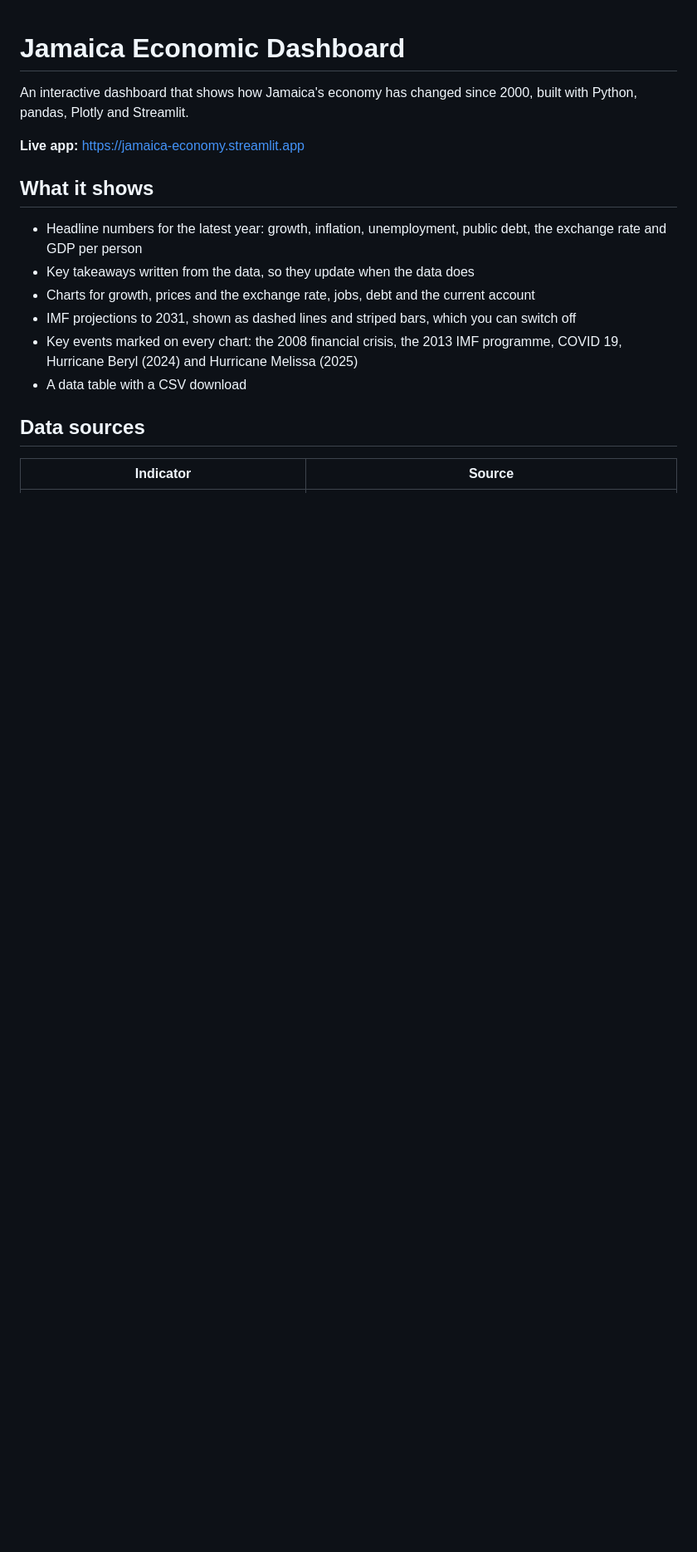
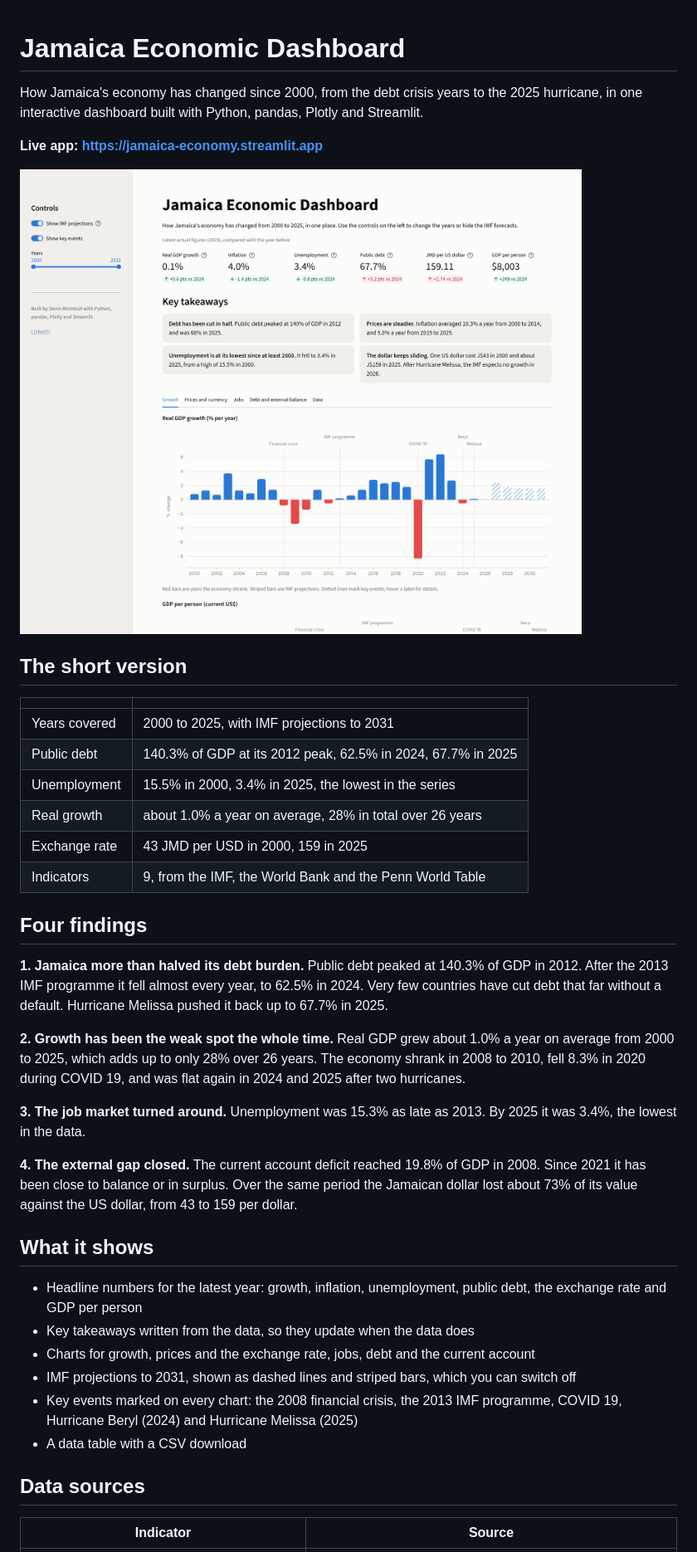
Before and after one commit to Soulkinggja/jamaica-economic-dashboard, a Markdown page: README.md, the part around one of its changes. Shown at 83% size. Drawn GitHub-style; pictures changed too: screenshot.png (added); blank space fills up the shorter version.

Commit message:
Add findings, summary table and screenshot to README
Co-Authored-By: Claude Opus 5.5 <noreply@anthropic.com>
Claude-Session: https://claude.ai/code/session_01631LmHkrHNk75McSK49qsX

```diff
--- a/README.md
+++ b/README.md
@@ -1,8 +1,31 @@
 # Jamaica Economic Dashboard
 
-An interactive dashboard that shows how Jamaica's economy has changed since 2000, built with Python, pandas, Plotly and Streamlit.
+How Jamaica's economy has changed since 2000, from the debt crisis years to the 2025 hurricane, in one interactive dashboard built with Python, pandas, Plotly and Streamlit.
 
-**Live app:** https://jamaica-economy.streamlit.app
+**Live app: https://jamaica-economy.streamlit.app**
+
+![Dashboard screenshot](screenshot.png)
+
+## The short version
+
+| | |
+|---|---|
+| Years covered | 2000 to 2025, with IMF projections to 2031 |
+| Public debt | 140.3% of GDP at its 2012 peak, 62.5% in 2024, 67.7% in 2025 |
+| Unemployment | 15.5% in 2000, 3.4% in 2025, the lowest in the series |
+| Real growth | about 1.0% a year on average, 28% in total over 26 years |
+| Exchange rate | 43 JMD per USD in 2000, 159 in 2025 |
+| Indicators | 9, from the IMF, the World Bank and the Penn World Table |
+
+## Four findings
+
+**1. Jamaica more than halved its debt burden.** Public debt peaked at 140.3% of GDP in 2012. After the 2013 IMF programme it fell almost every year, to 62.5% in 2024. Very few countries have cut debt that far without a default. Hurricane Melissa pushed it back up to 67.7% in 2025.
+
+**2. Growth has been the weak spot the whole time.** Real GDP grew about 1.0% a year on average from 2000 to 2025, which adds up to only 28% over 26 years. The economy shrank in 2008 to 2010, fell 8.3% in 2020 during COVID 19, and was flat again in 2024 and 2025 after two hurricanes.
+
+**3. The job market turned around.** Unemployment was 15.3% as late as 2013. By 2025 it was 3.4%, the lowest in the data.
+
+**4. The external gap closed.** The current account deficit reached 19.8% of GDP in 2008. Since 2021 it has been close to balance or in surplus. Over the same period the Jamaican dollar lost about 73% of its value against the US dollar, from 43 to 159 per dollar.
 
 ## What it shows
 
```
Also changed, not shown: other parts of README.md (+1 -0 lines).
